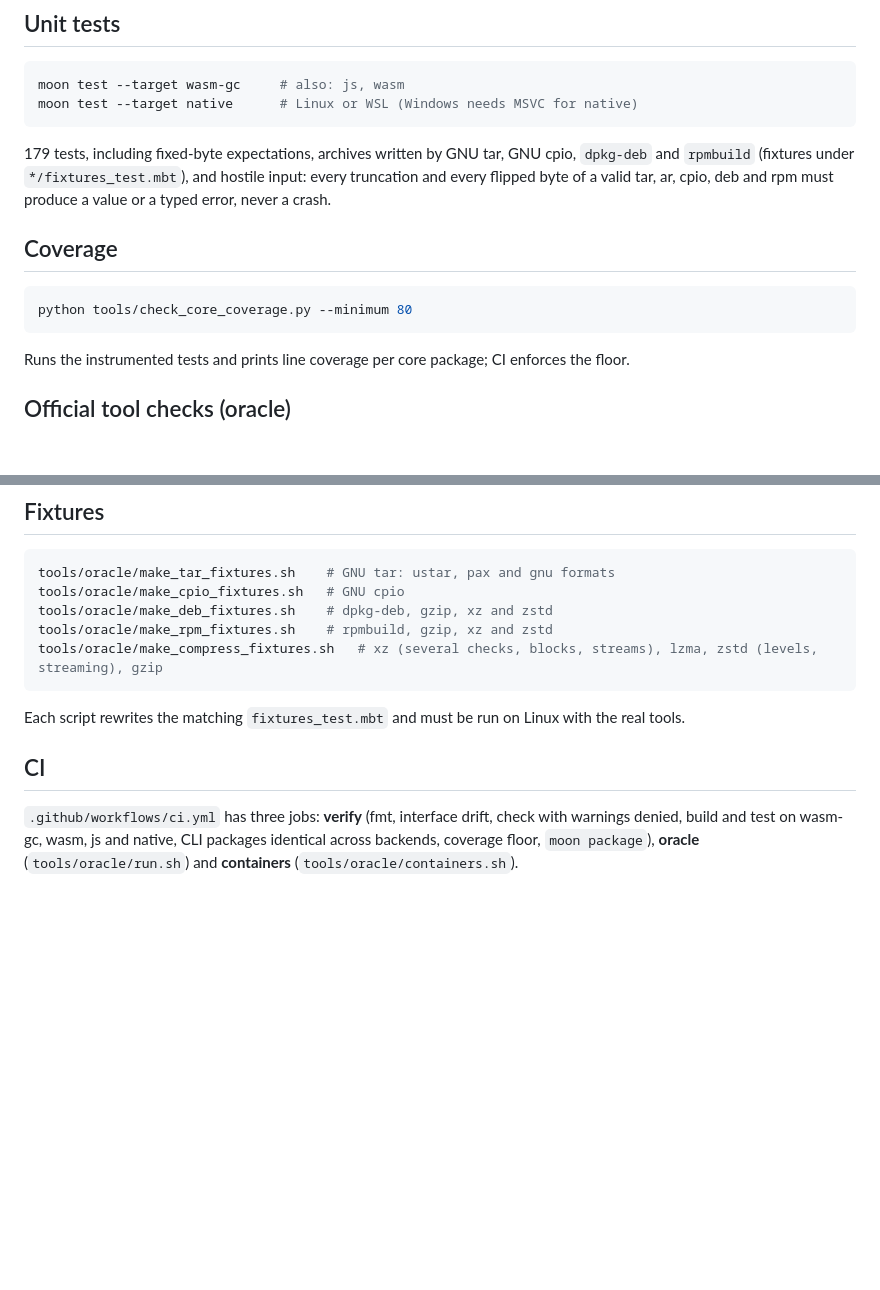
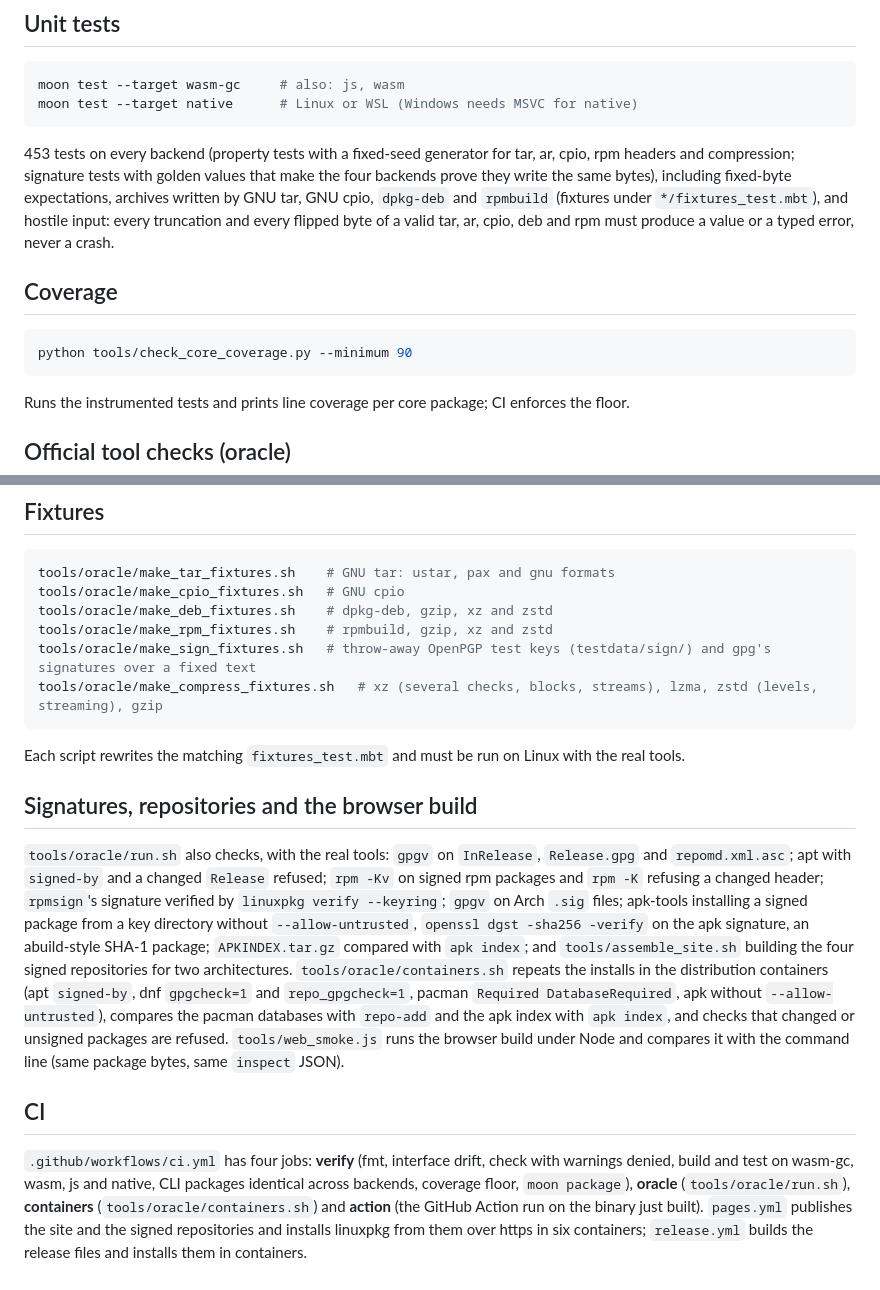
Before and after one commit to pxgt/linuxpkg, a Markdown page: docs/verification.md, 2 parts joined by grey strips. Drawn GitHub-style; blank space fills up the shorter version.

Commit message:
docs: architecture, development log, English README, verification update
Refs #56

Co-Authored-By: Claude Sonnet 5.5 <noreply@anthropic.com>

````diff
--- a/docs/verification.md
+++ b/docs/verification.md
@@ -9,14 +9,14 @@ moon test --target wasm-gc     # also: js, wasm
 moon test --target native      # Linux or WSL (Windows needs MSVC for native)
 ```
 
-179 tests, including fixed-byte expectations, archives written by GNU tar, GNU cpio, `dpkg-deb` and `rpmbuild`
+453 tests on every backend (property tests with a fixed-seed generator for tar, ar, cpio, rpm headers and compression; signature tests with golden values that make the four backends prove they write the same bytes), including fixed-byte expectations, archives written by GNU tar, GNU cpio, `dpkg-deb` and `rpmbuild`
 (fixtures under `*/fixtures_test.mbt`), and hostile input: every truncation and every flipped byte of a valid
 tar, ar, cpio, deb and rpm must produce a value or a typed error, never a crash.
 
 ## Coverage
 
 ```sh
-python tools/check_core_coverage.py --minimum 80
+python tools/check_core_coverage.py --minimum 90
 ```
 
 Runs the instrumented tests and prints line coverage per core package; CI enforces the floor.
@@ -100,13 +100,29 @@ tools/oracle/make_tar_fixtures.sh    # GNU tar: ustar, pax and gnu formats
 tools/oracle/make_cpio_fixtures.sh   # GNU cpio
 tools/oracle/make_deb_fixtures.sh    # dpkg-deb, gzip, xz and zstd
 tools/oracle/make_rpm_fixtures.sh    # rpmbuild, gzip, xz and zstd
+tools/oracle/make_sign_fixtures.sh   # throw-away OpenPGP test keys (testdata/sign/) and gpg's signatures over a fixed text
 tools/oracle/make_compress_fixtures.sh   # xz (several checks, blocks, streams), lzma, zstd (levels, streaming), gzip
 ```
 
 Each script rewrites the matching `fixtures_test.mbt` and must be run on Linux with the real tools.
 
+## Signatures, repositories and the browser build
+
+`tools/oracle/run.sh` also checks, with the real tools: `gpgv` on `InRelease`, `Release.gpg` and `repomd.xml.asc`; apt with
+`signed-by` and a changed `Release` refused; `rpm -Kv` on signed rpm packages and `rpm -K` refusing a changed header;
+`rpmsign`'s signature verified by `linuxpkg verify --keyring`; `gpgv` on Arch `.sig` files; apk-tools installing a signed
+package from a key directory without `--allow-untrusted`, `openssl dgst -sha256 -verify` on the apk signature, an
+abuild-style SHA-1 package; `APKINDEX.tar.gz` compared with `apk index`; and `tools/assemble_site.sh` building the four
+signed repositories for two architectures. `tools/oracle/containers.sh` repeats the installs in the distribution
+containers (apt `signed-by`, dnf `gpgcheck=1` and `repo_gpgcheck=1`, pacman `Required DatabaseRequired`, apk without
+`--allow-untrusted`), compares the pacman databases with `repo-add` and the apk index with `apk index`, and checks that
+changed or unsigned packages are refused. `tools/web_smoke.js` runs the browser build under Node and compares it with
+the command line (same package bytes, same `inspect` JSON).
+
 ## CI
 
-`.github/workflows/ci.yml` has three jobs: **verify** (fmt, interface drift, check with warnings denied, build and
+`.github/workflows/ci.yml` has four jobs: **verify** (fmt, interface drift, check with warnings denied, build and
 test on wasm-gc, wasm, js and native, CLI packages identical across backends, coverage floor, `moon package`),
-**oracle** (`tools/oracle/run.sh`) and **containers** (`tools/oracle/containers.sh`).
+**oracle** (`tools/oracle/run.sh`), **containers** (`tools/oracle/containers.sh`) and **action** (the GitHub Action run on the binary just built).
+`pages.yml` publishes the site and the signed repositories and installs linuxpkg from them over https in six containers;
+`release.yml` builds the release files and installs them in containers.
````
